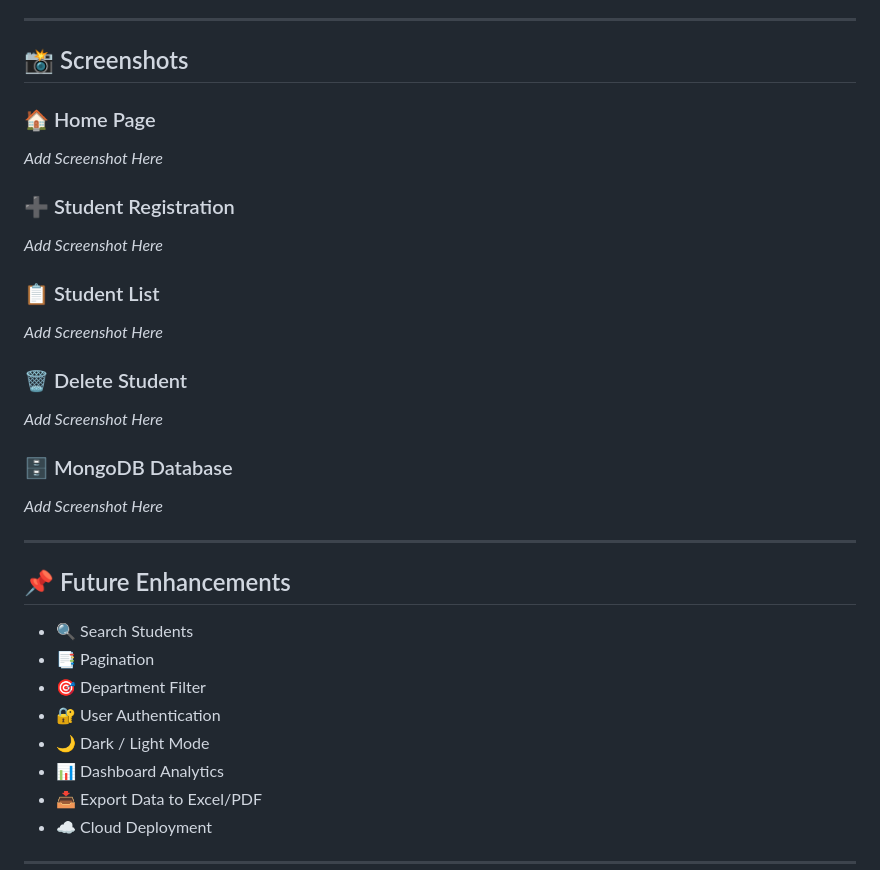
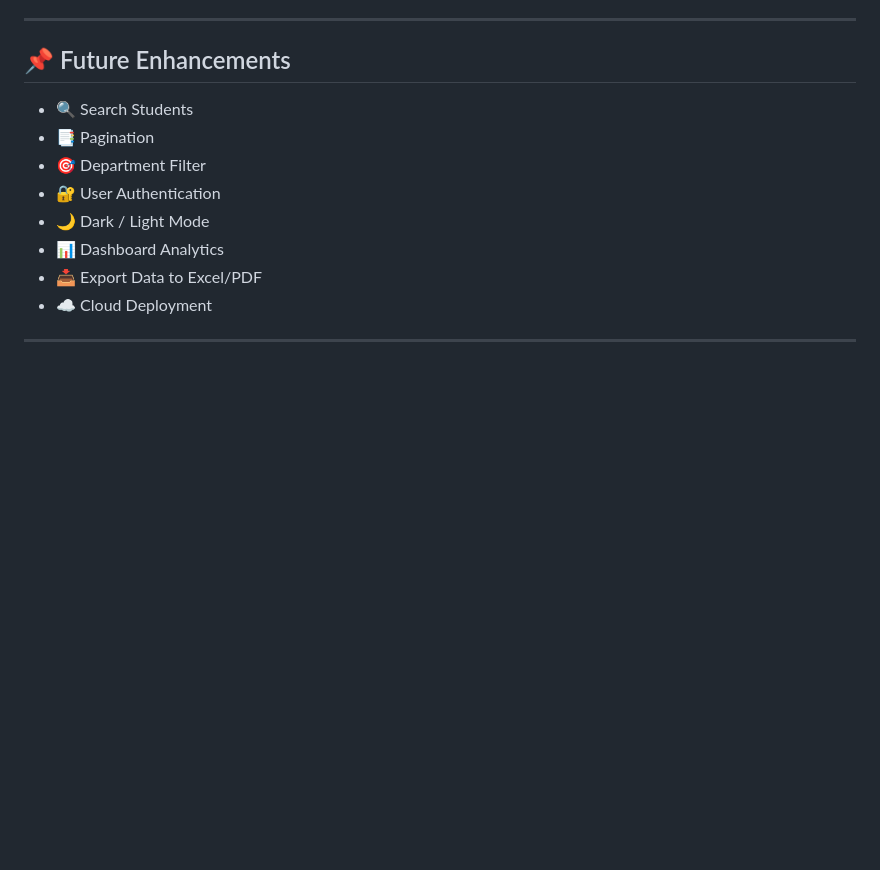
Before and after one commit to mohul-inventions/Student-Management-System, a Markdown page: README.md, the part around the change. Rendered like a GitHub page; blank space fills up the shorter version.

```diff
--- a/README.md
+++ b/README.md
@@ -167,29 +167,7 @@ The application includes a modern and interactive design with:
 
 ---
 
-## 📸 Screenshots
 
-### 🏠 Home Page
-
-_Add Screenshot Here_
-
-### ➕ Student Registration
-
-_Add Screenshot Here_
-
-### 📋 Student List
-
-_Add Screenshot Here_
-
-### 🗑️ Delete Student
-
-_Add Screenshot Here_
-
-### 🗄️ MongoDB Database
-
-_Add Screenshot Here_
-
----
 
 ## 📌 Future Enhancements
 
```
